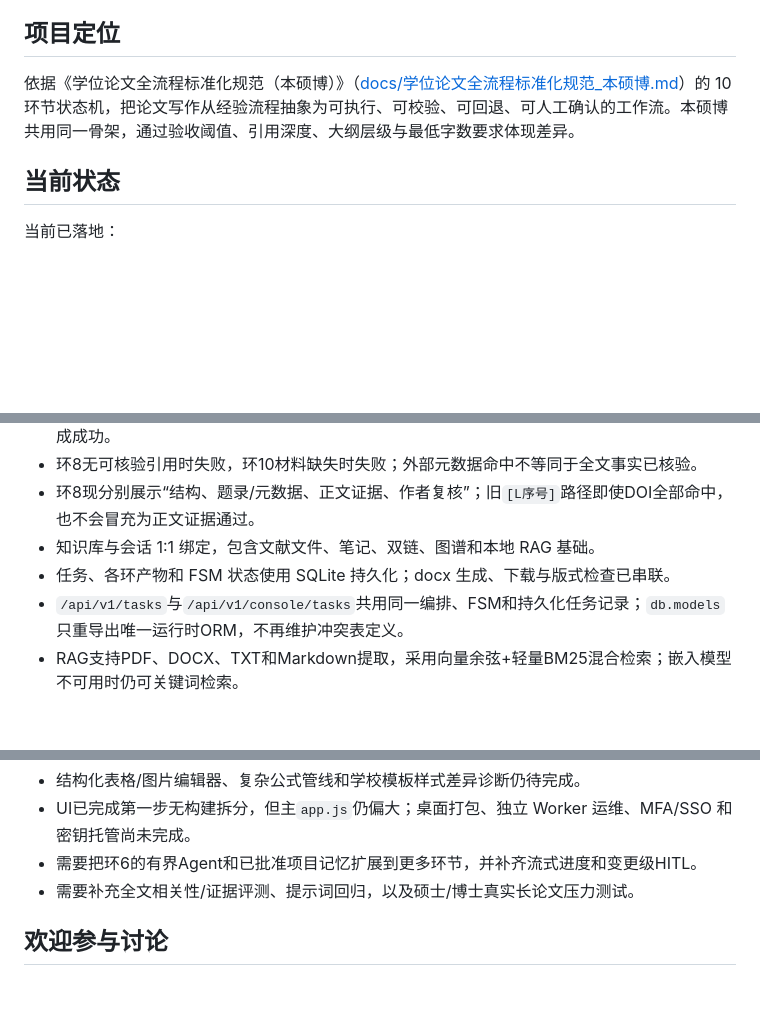
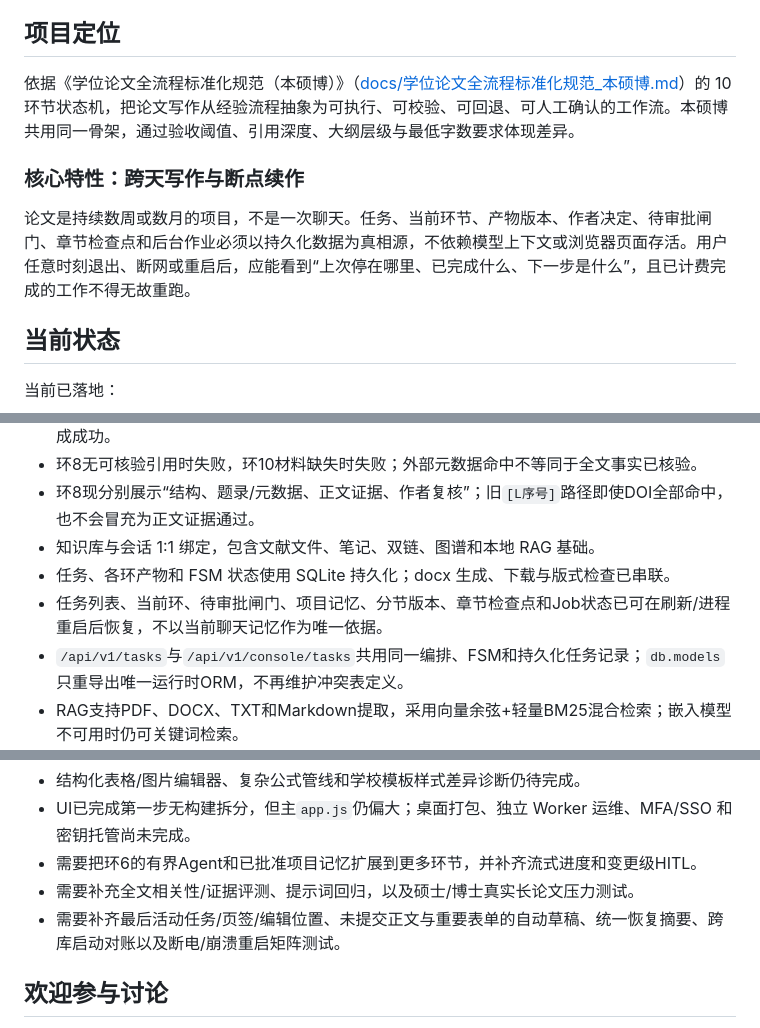
Before and after one commit to osheepv/thesis-agent-dsh, a Markdown page: README.md, 3 parts joined by grey strips. Rendered like a GitHub page; blank space fills up the shorter version.

```diff
--- a/README.md
+++ b/README.md
@@ -14,6 +14,10 @@
 
 依据《学位论文全流程标准化规范（本硕博）》（[docs/学位论文全流程标准化规范_本硕博.md](docs/学位论文全流程标准化规范_本硕博.md)）的 10 环节状态机，把论文写作从经验流程抽象为可执行、可校验、可回退、可人工确认的工作流。本硕博共用同一骨架，通过验收阈值、引用深度、大纲层级与最低字数要求体现差异。
 
+### 核心特性：跨天写作与断点续作
+
+论文是持续数周或数月的项目，不是一次聊天。任务、当前环节、产物版本、作者决定、待审批闸门、章节检查点和后台作业必须以持久化数据为真相源，不依赖模型上下文或浏览器页面存活。用户任意时刻退出、断网或重启后，应能看到“上次停在哪里、已完成什么、下一步是什么”，且已计费完成的工作不得无故重跑。
+
 ## 当前状态
 
 当前已落地：
@@ -26,6 +30,7 @@
 - 环8现分别展示“结构、题录/元数据、正文证据、作者复核”；旧`[L序号]`路径即使DOI全部命中，也不会冒充为正文证据通过。
 - 知识库与会话 1:1 绑定，包含文献文件、笔记、双链、图谱和本地 RAG 基础。
 - 任务、各环产物和 FSM 状态使用 SQLite 持久化；docx 生成、下载与版式检查已串联。
+- 任务列表、当前环、待审批闸门、项目记忆、分节版本、章节检查点和Job状态已可在刷新/进程重启后恢复，不以当前聊天记忆作为唯一依据。
 - `/api/v1/tasks`与`/api/v1/console/tasks`共用同一编排、FSM和持久化任务记录；`db.models`只重导出唯一运行时ORM，不再维护冲突表定义。
 - RAG支持PDF、DOCX、TXT和Markdown提取，采用向量余弦+轻量BM25混合检索；嵌入模型不可用时仍可关键词检索。
 - 阶段审批通过事务 Outbox 投影为不可变版本产物；上游改版会递归将下游标记为过期。
@@ -64,6 +69,7 @@
 - UI已完成第一步无构建拆分，但主`app.js`仍偏大；桌面打包、独立 Worker 运维、MFA/SSO 和密钥托管尚未完成。
 - 需要把环6的有界Agent和已批准项目记忆扩展到更多环节，并补齐流式进度和变更级HITL。
 - 需要补充全文相关性/证据评测、提示词回归，以及硕士/博士真实长论文压力测试。
+- 需要补齐最后活动任务/页签/编辑位置、未提交正文与重要表单的自动草稿、统一恢复摘要、跨库启动对账以及断电/崩溃重启矩阵测试。
 
 ## 欢迎参与讨论
 
```
Also changed, not shown: ROADMAP.md (+11 -0 lines), docs/产品架构蓝图.md (+45 -4 lines).
